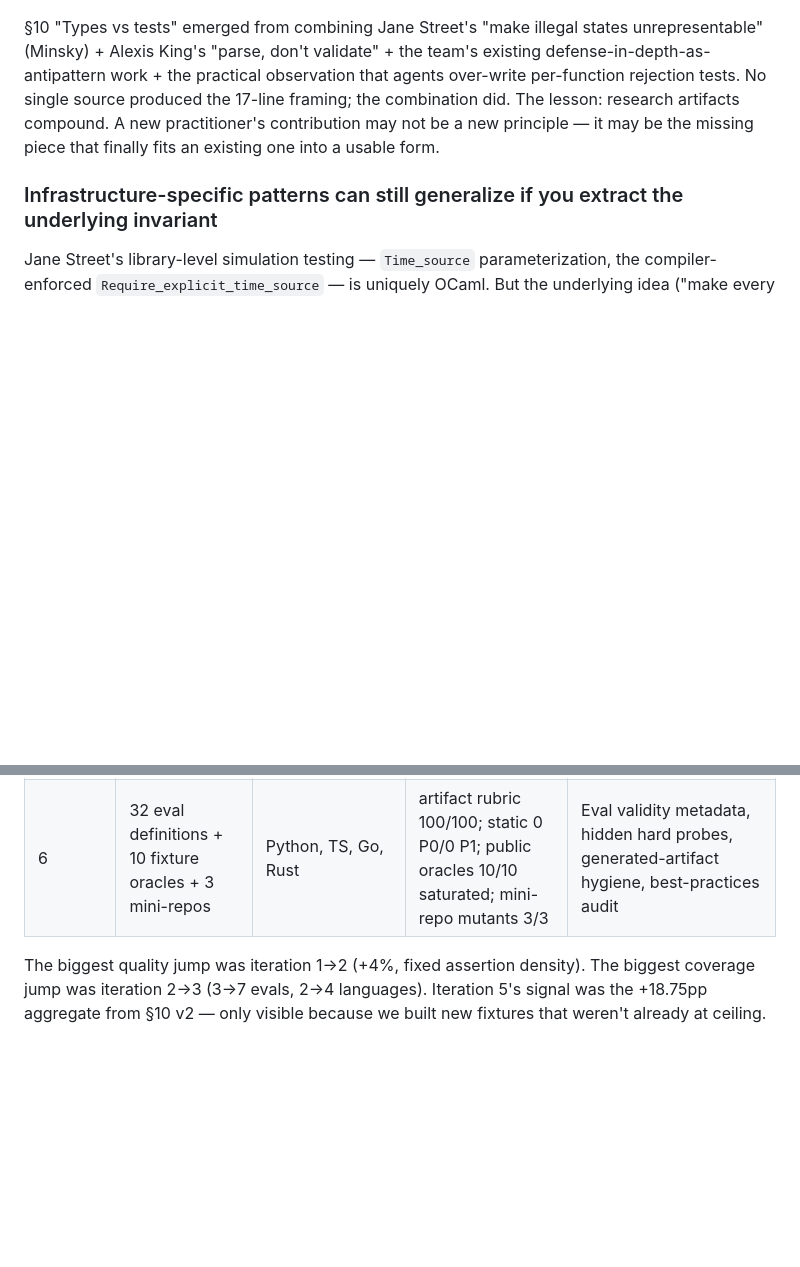
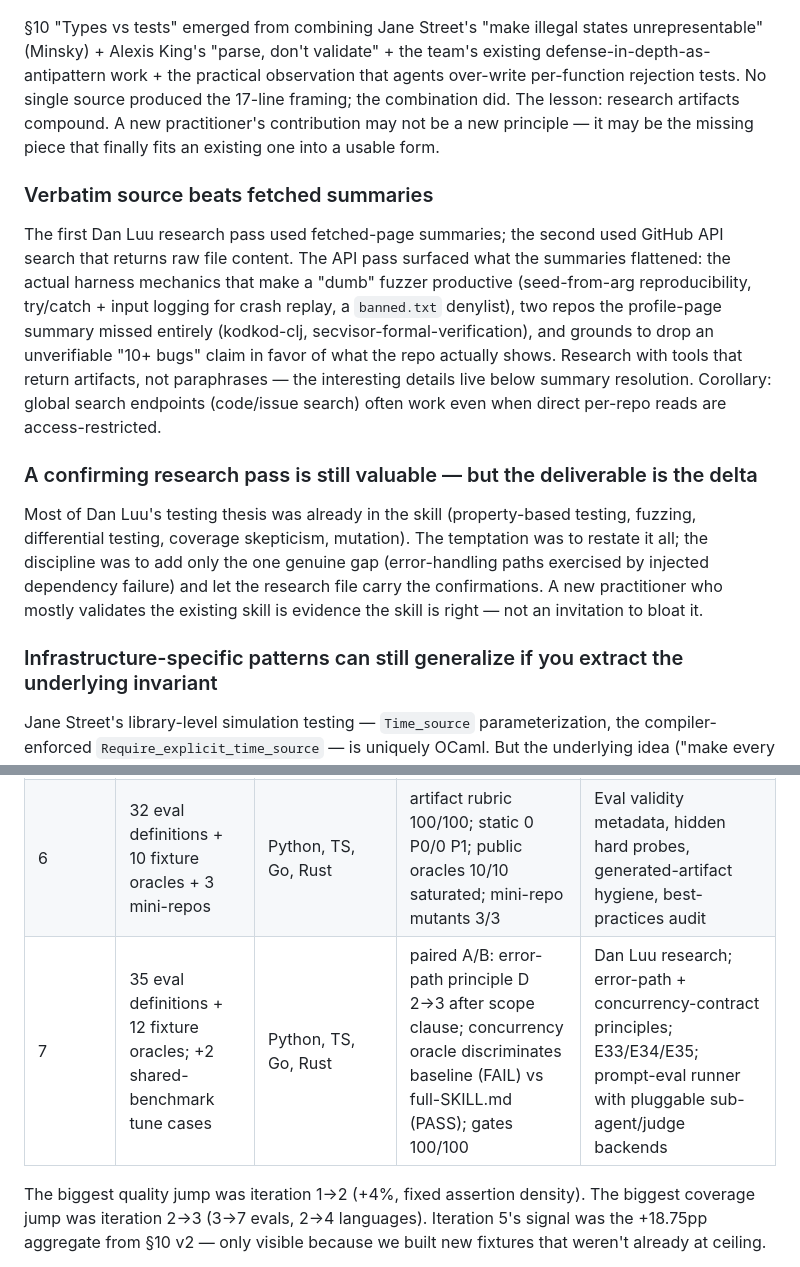
Before and after one commit to adewale/testing-best-practices, a Markdown page: LESSONS_LEARNED.md, 2 parts joined by grey strips. GitHub-like rendering; blank space fills up the shorter version.

```diff
--- a/LESSONS_LEARNED.md
+++ b/LESSONS_LEARNED.md
@@ -55,6 +55,14 @@ We initially lumped 7 practitioners into one `LESSONS_FROM_PRACTITIONERS.md`. In
 
 §10 "Types vs tests" emerged from combining Jane Street's "make illegal states unrepresentable" (Minsky) + Alexis King's "parse, don't validate" + the team's existing defense-in-depth-as-antipattern work + the practical observation that agents over-write per-function rejection tests. No single source produced the 17-line framing; the combination did. The lesson: research artifacts compound. A new practitioner's contribution may not be a new principle — it may be the missing piece that finally fits an existing one into a usable form.
 
+### Verbatim source beats fetched summaries
+
+The first Dan Luu research pass used fetched-page summaries; the second used GitHub API search that returns raw file content. The API pass surfaced what the summaries flattened: the actual harness mechanics that make a "dumb" fuzzer productive (seed-from-arg reproducibility, try/catch + input logging for crash replay, a `banned.txt` denylist), two repos the profile-page summary missed entirely (kodkod-clj, secvisor-formal-verification), and grounds to drop an unverifiable "10+ bugs" claim in favor of what the repo actually shows. Research with tools that return artifacts, not paraphrases — the interesting details live below summary resolution. Corollary: global search endpoints (code/issue search) often work even when direct per-repo reads are access-restricted.
+
+### A confirming research pass is still valuable — but the deliverable is the delta
+
+Most of Dan Luu's testing thesis was already in the skill (property-based testing, fuzzing, differential testing, coverage skepticism, mutation). The temptation was to restate it all; the discipline was to add only the one genuine gap (error-handling paths exercised by injected dependency failure) and let the research file carry the confirmations. A new practitioner who mostly validates the existing skill is evidence the skill is right — not an invitation to bloat it.
+
 ### Infrastructure-specific patterns can still generalize if you extract the underlying invariant
 
 Jane Street's library-level simulation testing — `Time_source` parameterization, the compiler-enforced `Require_explicit_time_source` — is uniquely OCaml. But the underlying idea ("make every source of non-determinism an explicit parameter") generalizes. The skill captures the pattern in `deterministic-time.md` (clock injection vs virtualization) without requiring OCaml. The cross-language lesson is "what would this look like in Java, Go, Python, TS" applied to every practitioner's contribution.
@@ -129,6 +165,7 @@ The installable package shrank only ~9%, but `SKILL.md` dropped from ~5,572 to ~
 | 4 | 12 | + CBC fixtures (Python subscription, Go order_state) | 100% | §11 Correctness by construction + decision-tree rework + tactic A/B framing |
 | 5 | + 3 types-vs-tests fixtures | Python, TS, Go | 16/16 with §10 v2 (13/16 without) | Jane Street research; §10 "Types vs tests"; `deterministic-time.md`; snapshot-tests in `golden-file-testing.md` |
 | 6 | 32 eval definitions + 10 fixture oracles + 3 mini-repos | Python, TS, Go, Rust | artifact rubric 100/100; static 0 P0/0 P1; public oracles 10/10 saturated; mini-repo mutants 3/3 | Eval validity metadata, hidden hard probes, generated-artifact hygiene, best-practices audit |
+| 7 | 35 eval definitions + 12 fixture oracles; +2 shared-benchmark tune cases | Python, TS, Go, Rust | paired A/B: error-path principle D 2→3 after scope clause; concurrency oracle discriminates baseline (FAIL) vs full-SKILL.md (PASS); gates 100/100 | Dan Luu research; error-path + concurrency-contract principles; E33/E34/E35; prompt-eval runner with pluggable sub-agent/judge backends |
 
 The biggest quality jump was iteration 1→2 (+4%, fixed assertion density). The biggest coverage jump was iteration 2→3 (3→7 evals, 2→4 languages). Iteration 5's signal was the +18.75pp aggregate from §10 v2 — only visible because we built new fixtures that weren't already at ceiling.
 
```
Also changed, not shown: other parts of LESSONS_LEARNED.md (+28 -0 lines).
